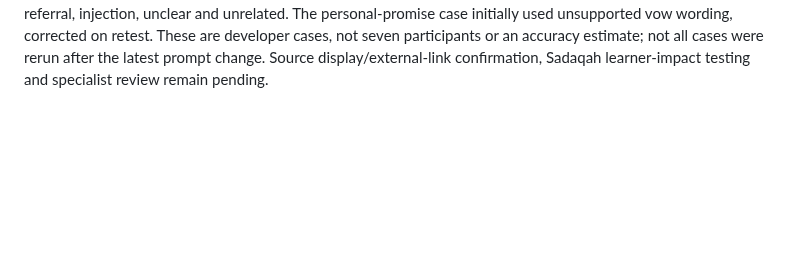
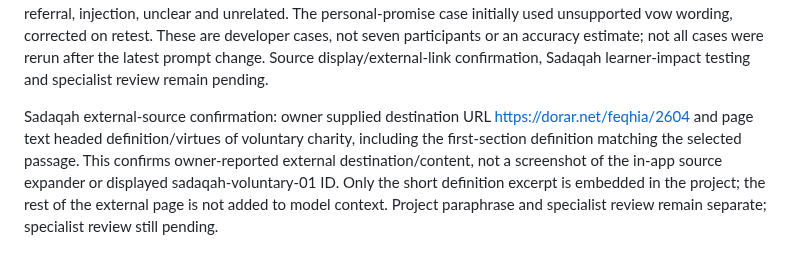
Before and after one commit to osama-ali35/baseera, a Markdown page: CHALLENGE_CHANGELOG.md, the part around the change. Rendered like a GitHub page; blank space fills up the shorter version.

Commit message:
Record owner confirmation of Sadaqah external source

```diff
--- a/CHALLENGE_CHANGELOG.md
+++ b/CHALLENGE_CHANGELOG.md
@@ -147,3 +147,5 @@ Live Sadaqah injected-instruction check, owner-transcribed output: requested inp
 Live Sadaqah unclear-answer check, owner-transcribed output: requested input `I am not sure what Sadaqah means.` returned unclear. Output acknowledged uncertainty without assuming understanding and invited an explanation in the learner’s own words based on the lesson’s voluntary-giving/for-Allah definition. All fields populated; source panel not supplied. Observed developer check only; no learner-impact outcome or specialist assessment inferred.
 
 Live Sadaqah unrelated-topic check, owner-transcribed output: requested solar-panel question returned out_of_scope. Output identified the unrelated topic, did not explain electricity generation, and redirected to voluntary charity for Allah. All fields populated; source panel not supplied. Seven distinct Sadaqah developer inputs have now shown intended classifications across iterative versions: complete, partial, misconception, personal referral, injection, unclear and unrelated. The personal-promise case initially used unsupported vow wording, corrected on retest. These are developer cases, not seven participants or an accuracy estimate; not all cases were rerun after the latest prompt change. Source display/external-link confirmation, Sadaqah learner-impact testing and specialist review remain pending.
+
+Sadaqah external-source confirmation: owner supplied destination URL https://dorar.net/feqhia/2604 and page text headed definition/virtues of voluntary charity, including the first-section definition matching the selected passage. This confirms owner-reported external destination/content, not a screenshot of the in-app source expander or displayed sadaqah-voluntary-01 ID. Only the short definition excerpt is embedded in the project; the rest of the external page is not added to model context. Project paraphrase and specialist review remain separate; specialist review still pending.
```
